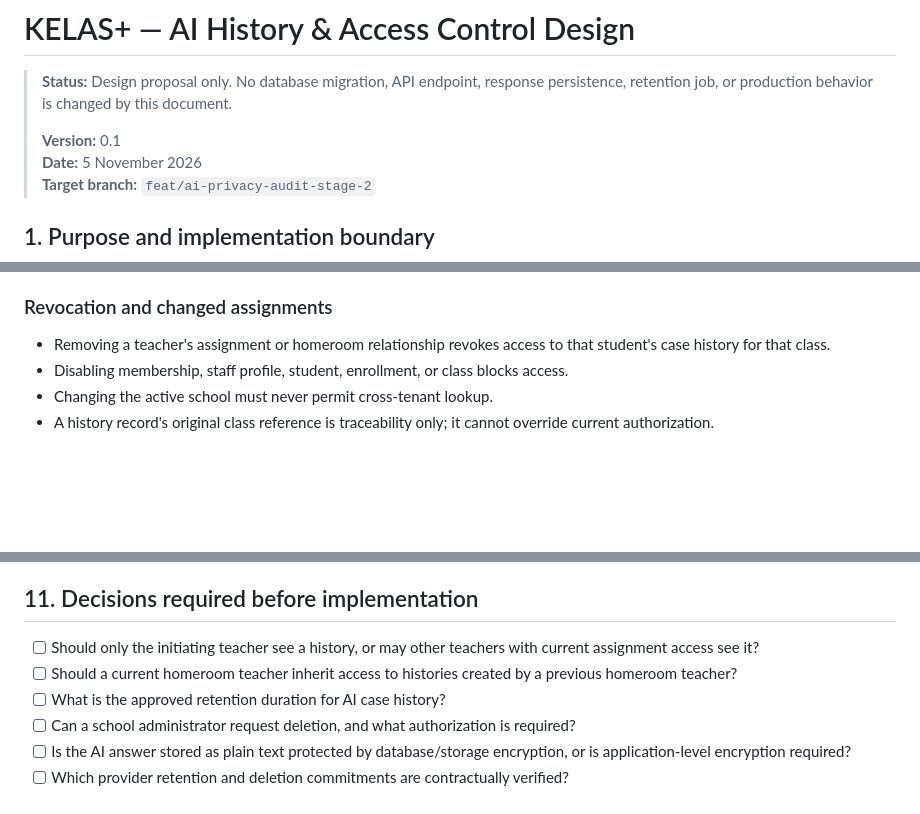
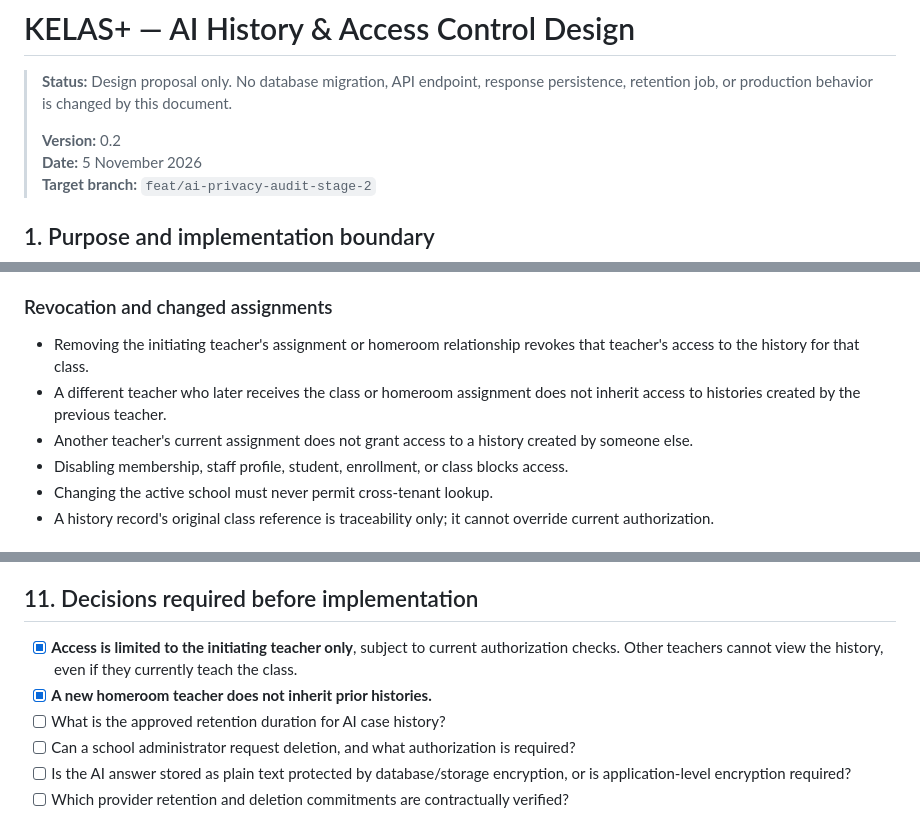
Before and after one commit to Mrguntur/Kelasplusv3, a Markdown page: docs/product/AI-HISTORY-AND-ACCESS-CONTROL-DESIGN.md, 3 parts joined by grey strips. Rendered like a GitHub page; blank space fills up the shorter version.

Commit message:
docs(ai): approve creator-only case history access policy

```diff
--- a/docs/product/AI-HISTORY-AND-ACCESS-CONTROL-DESIGN.md
+++ b/docs/product/AI-HISTORY-AND-ACCESS-CONTROL-DESIGN.md
@@ -2,7 +2,7 @@
 
 > **Status:** Design proposal only. No database migration, API endpoint, response persistence, retention job, or production behavior is changed by this document.
 >
-> **Version:** 0.1
+> **Version:** 0.2
 > **Date:** 5 November 2026
 > **Target branch:** `feat/ai-privacy-audit-stage-2`
 
@@ -84,7 +84,9 @@ The initial product proposal is to show histories for cases the teacher initiate
 - Exceptional support access, if ever required, must be time-bound, purpose-limited, approved, visible to the school where appropriate, and audited. This is not part of the initial scope.
 
 ### Revocation and changed assignments
-- Removing a teacher's assignment or homeroom relationship revokes access to that student's case history for that class.
+- Removing the initiating teacher's assignment or homeroom relationship revokes that teacher's access to the history for that class.
+- A different teacher who later receives the class or homeroom assignment does not inherit access to histories created by the previous teacher.
+- Another teacher's current assignment does not grant access to a history created by someone else.
 - Disabling membership, staff profile, student, enrollment, or class blocks access.
 - Changing the active school must never permit cross-tenant lookup.
 - A history record's original class reference is traceability only; it cannot override current authorization.
@@ -198,8 +200,8 @@ Also test SQL/RLS tenant isolation, authorization race conditions, audit metadat
 
 ## 11. Decisions required before implementation
 
-- [ ] Should only the initiating teacher see a history, or may other teachers with current assignment access see it?
-- [ ] Should a current homeroom teacher inherit access to histories created by a previous homeroom teacher?
+- [x] **Access is limited to the initiating teacher only**, subject to current authorization checks. Other teachers cannot view the history, even if they currently teach the class.
+- [x] **A new homeroom teacher does not inherit prior histories.**
 - [ ] What is the approved retention duration for AI case history?
 - [ ] Can a school administrator request deletion, and what authorization is required?
 - [ ] Is the AI answer stored as plain text protected by database/storage encryption, or is application-level encryption required?
```
Also changed, not shown: other parts of docs/product/AI-HISTORY-AND-ACCESS-CONTROL-DESIGN.md (+1 -1 lines).
